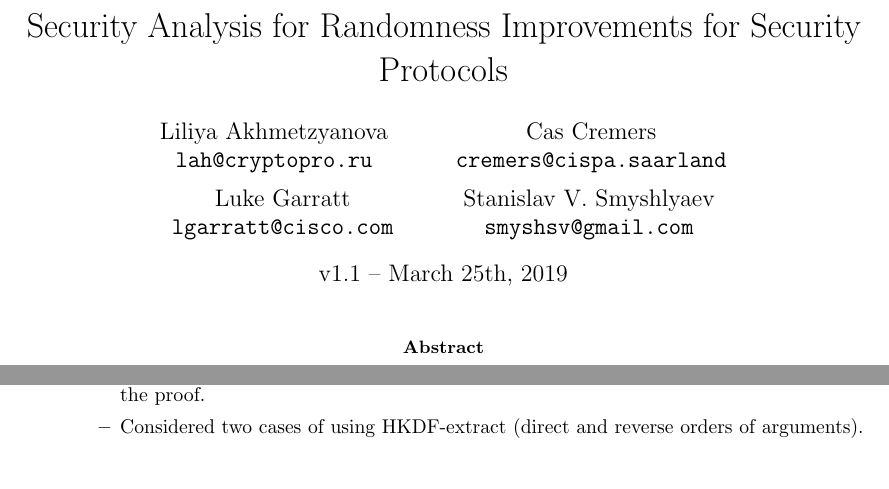
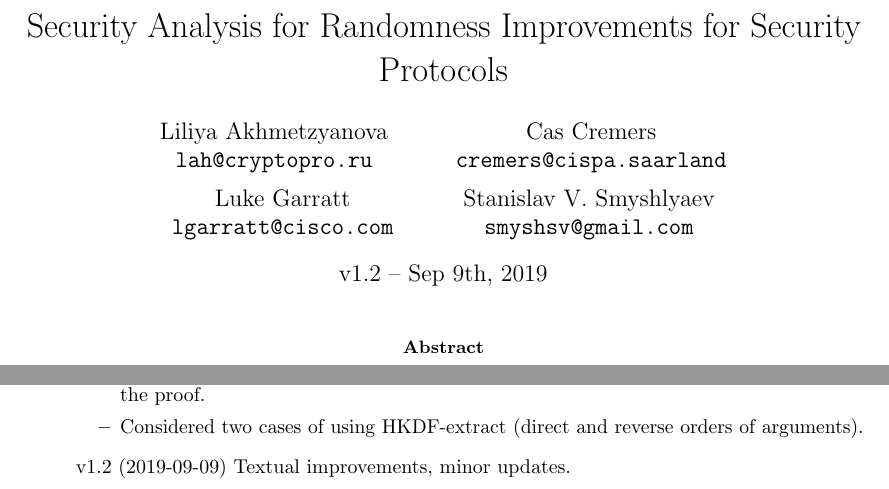
Before and after one commit to cfrg/draft-irtf-cfrg-randomness-improvements, a LaTeX paper (security-analysis/randomness-improved.tex): two parts of pages 1 and 13 of 13, joined at a grey line, cut so that both start at the same text. Compiled offline with pdfLaTeX.

Commit message:
Updating version number.

```diff
--- a/security-analysis/randomness-improved.tex
+++ b/security-analysis/randomness-improved.tex
@@ -60,7 +60,7 @@ notions, ff, primitives, mm]{cryptocode}
 \title{Security Analysis for Randomness Improvements for Security
 Protocols}
 
-\date{v1.1 -- March 25th, 2019}
+\date{v1.2 -- Sep 9th, 2019}
 \begin{document}
   \maketitle
 
@@ -561,6 +561,7 @@ such as TLS.
 		\item Considered two cases of using HKDF-extract (direct and reverse orders of arguments).
 
 	\end{itemize}
+	\item[] v1.2 (2019-09-09) Textual improvements, minor updates.
 \end{itemize}
 
 \end{appendix}
```
